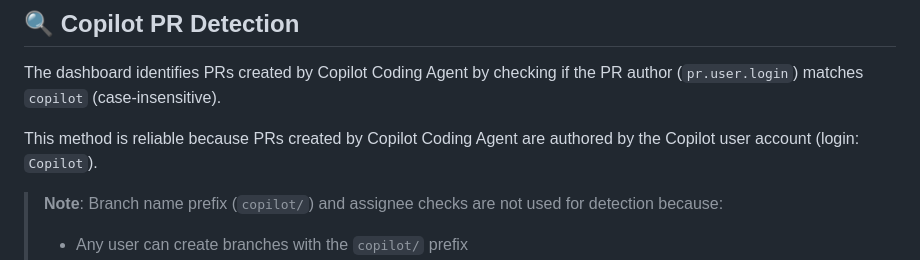
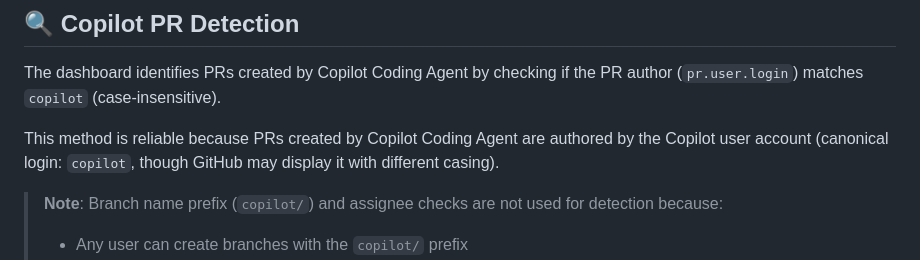
Before and after one commit to sikebe-demo/copilot-coding-agent-activity-dashboard, a Markdown page: README.md, the part around the change. Drawn GitHub-style.

Commit message:
Update README.md
Co-authored-by: Copilot <175728472+Copilot@users.noreply.github.com>

```diff
--- a/README.md
+++ b/README.md
@@ -91,7 +91,7 @@ To avoid API rate limits and access private repositories:
 
 The dashboard identifies PRs created by Copilot Coding Agent by checking if the PR author (`pr.user.login`) matches `copilot` (case-insensitive).
 
-This method is reliable because PRs created by Copilot Coding Agent are authored by the Copilot user account (login: `Copilot`).
+This method is reliable because PRs created by Copilot Coding Agent are authored by the Copilot user account (canonical login: `copilot`, though GitHub may display it with different casing).
 
 > **Note**: Branch name prefix (`copilot/`) and assignee checks are not used for detection because:
 > - Any user can create branches with the `copilot/` prefix
```
